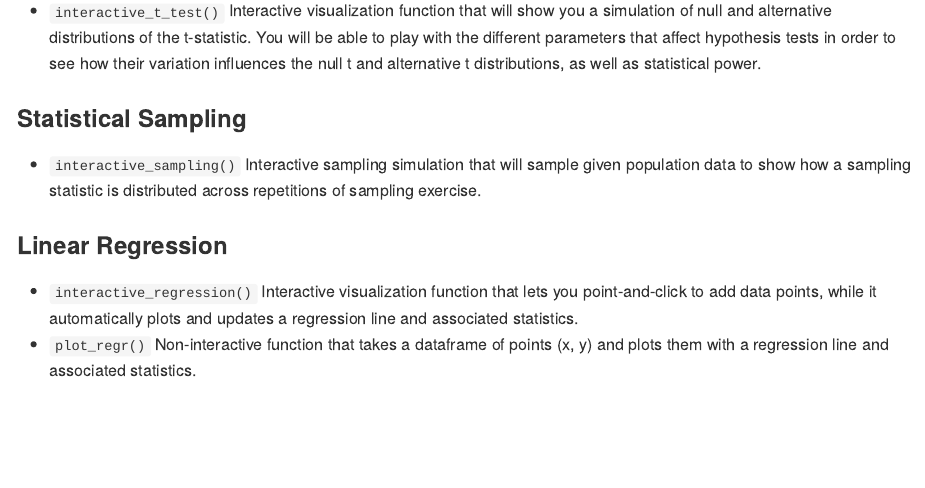
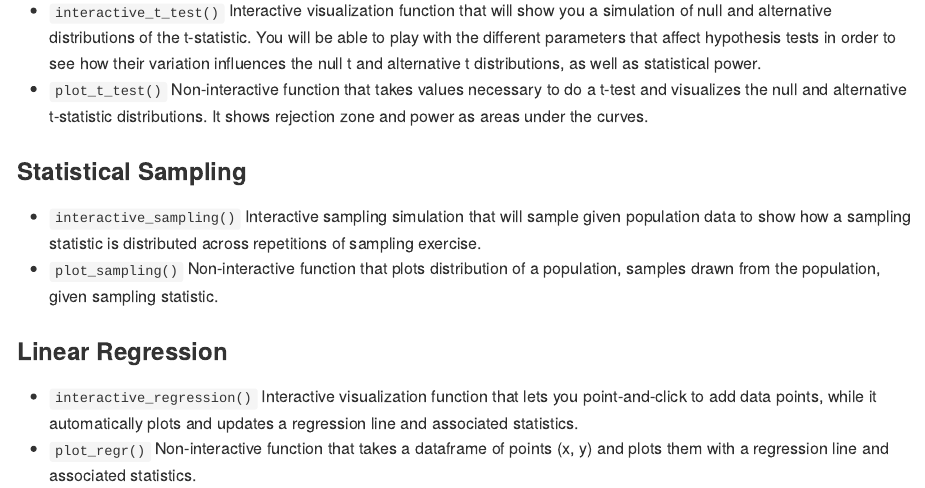
Before and after one commit to soumyaray/compstatslib, an R Markdown document (README.Rmd): the page in a window 1100 px wide, from 520 px down. The pictures show the output file README.md that the author committed with the source, drawn offline in the style of GitHub.

Commit message:
updated and knitted  README.Rmd file

```diff
--- a/README.Rmd
+++ b/README.Rmd
@@ -31,10 +31,12 @@ Three types of functions are made available:
 ### Statistical Tests
 
 - `interactive_t_test()` Interactive visualization function that will show you a simulation of null and alternative distributions of the t-statistic. You will be able to play with the different parameters that affect hypothesis tests in order to see how their variation influences the null t and alternative t distributions, as well as statistical power.
+- `plot_t_test()` Non-interactive function that takes values necessary to do a t-test and visualizes the null and alternative t-statistic distributions. It shows rejection zone and power as areas under the curves.
 
 ### Statistical Sampling
 
 - `interactive_sampling()` Interactive sampling simulation that will sample given population data to show how a sampling statistic is distributed across repetitions of sampling exercise.
+- `plot_sampling()` Non-interactive function that plots distribution of a population, samples drawn from the population, given sampling statistic.
 
 ### Linear Regression
 
```
Also changed, not shown: README.md.
